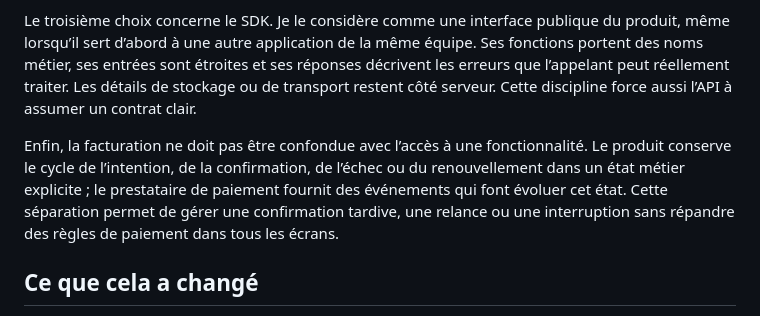
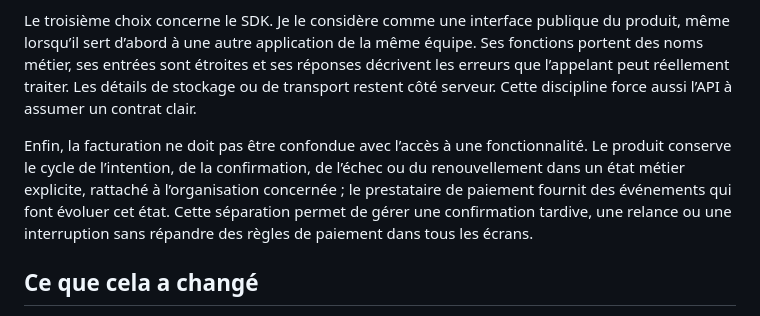
Before and after one commit to ArlaudCyril/lesheures, a Markdown page: content/notes/saas-multi-tenant-de-la-base-a-la-facturation.md, the part around the change. Drawn GitHub-style.

```diff
--- a/content/notes/saas-multi-tenant-de-la-base-a-la-facturation.md
+++ b/content/notes/saas-multi-tenant-de-la-base-a-la-facturation.md
@@ -38,7 +38,7 @@ Le deuxième choix est de modéliser les états du domaine avant ceux des presta
 
 Le troisième choix concerne le SDK. Je le considère comme une interface publique du produit, même lorsqu’il sert d’abord à une autre application de la même équipe. Ses fonctions portent des noms métier, ses entrées sont étroites et ses réponses décrivent les erreurs que l’appelant peut réellement traiter. Les détails de stockage ou de transport restent côté serveur. Cette discipline force aussi l’API à assumer un contrat clair.
 
-Enfin, la facturation ne doit pas être confondue avec l’accès à une fonctionnalité. Le produit conserve le cycle de l’intention, de la confirmation, de l’échec ou du renouvellement dans un état métier explicite ; le prestataire de paiement fournit des événements qui font évoluer cet état. Cette séparation permet de gérer une confirmation tardive, une relance ou une interruption sans répandre des règles de paiement dans tous les écrans.
+Enfin, la facturation ne doit pas être confondue avec l’accès à une fonctionnalité. Le produit conserve le cycle de l’intention, de la confirmation, de l’échec ou du renouvellement dans un état métier explicite, rattaché à l’organisation concernée ; le prestataire de paiement fournit des événements qui font évoluer cet état. Cette séparation permet de gérer une confirmation tardive, une relance ou une interruption sans répandre des règles de paiement dans tous les écrans.
 
 ## Ce que cela a changé
 
```
Also changed, not shown: content/notes/fiabiliser-un-flux-websocket-temps-reel.md (+8 -10 lines).
